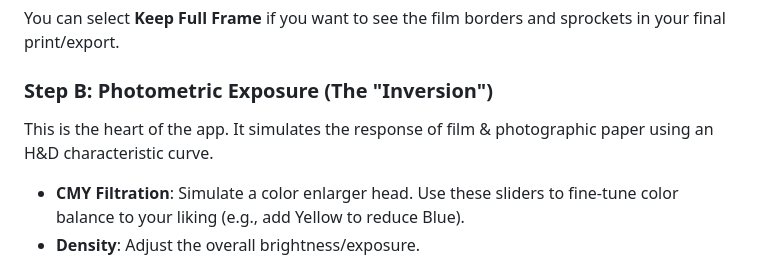
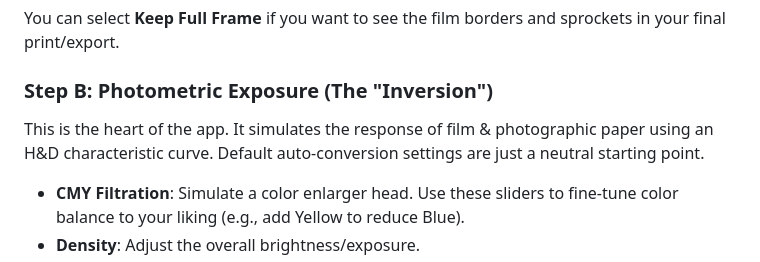
Before and after one commit to marcinz606/NegPy, a Markdown page: docs/WORKFLOW.md, the part around the change. Drawn GitHub-style.

```diff
--- a/docs/WORKFLOW.md
+++ b/docs/WORKFLOW.md
@@ -39,7 +39,7 @@ Before adjusting colors, fix the orientation and framing.
 You can select **Keep Full Frame** if you want to see the film borders and sprockets in your final print/export.
 
 ### Step B: Photometric Exposure (The "Inversion")
-This is the heart of the app. It simulates the response of film & photographic paper using an H&D characteristic curve.
+This is the heart of the app. It simulates the response of film & photographic paper using an H&D characteristic curve. Default auto-conversion settings are just a neutral starting point.
 - **CMY Filtration**: Simulate a color enlarger head. Use these sliders to fine-tune color balance to your liking (e.g., add Yellow to reduce Blue).
 - **Density**: Adjust the overall brightness/exposure.
 - **Contrast**: Change the "Paper Grade." High values produce a punchy look; lower values preserve more shadow and highlight detail.
```
